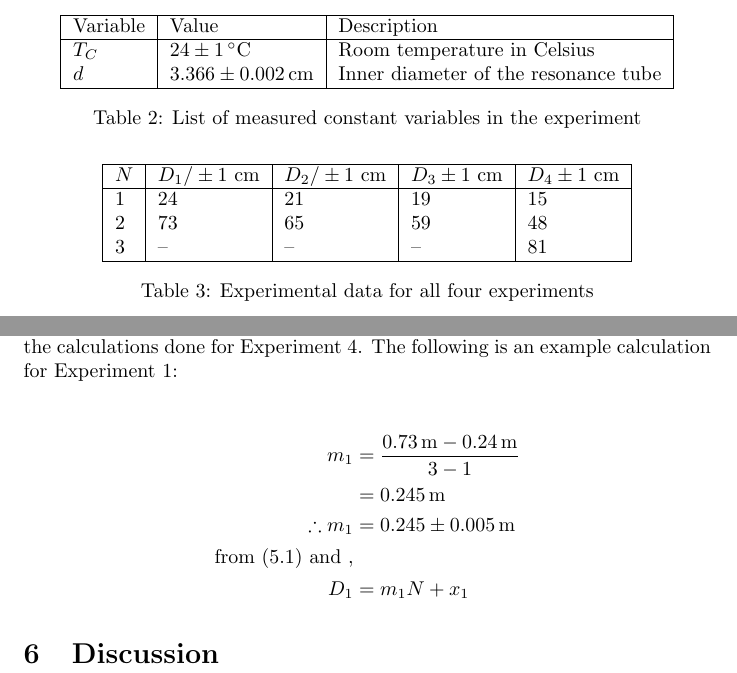
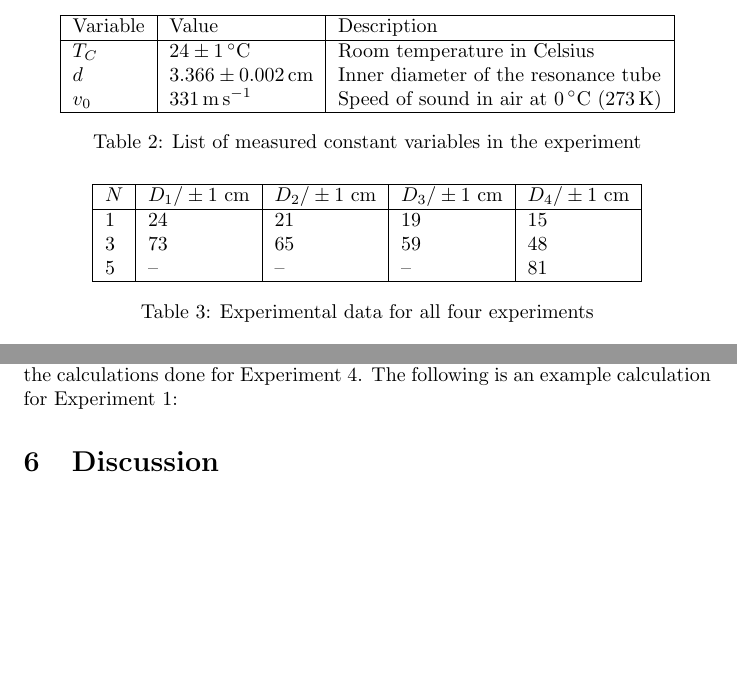
Before and after one commit to 3stantedja/physics-lab-report-7, a LaTeX document (report.tex): two parts of pages 3 and 5 of 5, joined at a grey line, cut so that both start at the same text, the shorter picture padded with empty space. Compiled offline with pdfLaTeX.

Commit message:
fix N values, added another variable

```diff
--- a/report.tex
+++ b/report.tex
@@ -100,6 +100,7 @@ After that, we repeated the above procedures for every tuning fork that was prov
     \hline
     \(T_C\)   & \SI{24(1)}{\celsius}        & {Room temperature in Celsius}\\
     \(d\)     & \SI{3.366(2)}{\centi\metre} & {Inner diameter of the resonance tube}\\
+    \(v_0\)   & \SI{331}{\metre\per\second} & {Speed of sound in air at \SI{0}{\celsius} (\SI{273}{\kelvin})}\\
     \hline
   \end{tabular}
   \caption{List of measured constant variables in the experiment}
@@ -110,11 +111,11 @@ After that, we repeated the above procedures for every tuning fork that was prov
   \centering
   \begin{tabular}{|l|l|l|l|l|}
     \hline
-    \(N\) & \(D_1 / \pm 1\) \si{cm} & \(D_2 / \pm 1\) \si{cm} & \(D_3 \pm 1\) \si{cm} & \(D_4 \pm 1\) \si{cm} \\
+    \(N\) & \(D_1 / \pm 1\) \si{cm} & \(D_2 / \pm 1\) \si{cm} & \(D_3 / \pm 1\) \si{cm} & \(D_4 / \pm 1\) \si{cm} \\
     \hline
     1  & 24  & 21  & 19  & 15 \\
-    2  & 73  & 65  & 59  & 48 \\
-    3  & --  & --  & --  & 81 \\
+    3  & 73  & 65  & 59  & 48 \\
+    5  & --  & --  & --  & 81 \\
     \hline
   \end{tabular}
   \caption{Experimental data for all four experiments}
@@ -178,17 +179,7 @@ By observation,
 
 For the rest of the experimental data (Experiment 1 to 3), we assume that the best-fit line goes through the two data points. The uncertainties for the values of \(\lambda\) and \(x\) can be assumed to be similar, if not identical, for all forks. Because of that, the calculations needed to determine \(m\) and \(x\) quite similar to the calculations done for Experiment 4. The following is an example calculation for Experiment 1:
 
-\begin{align*}
-  \begin{split}
-    m_1 &= \frac{\SI{0.73}{m} - \SI{0.24}{m}}{3 - 1} \\
-    &= \SI{0.245}{m} \\
-    \therefore m_1 &= \SI{0.245(5)}{m}
-  \end{split} \\
-  \text{from \eqref{eq:a1} and ,} \\
-  \begin{split}
-    D_1 &= m_1 N + x_1
-  \end{split}
-\end{align*}
+
 \section{Discussion}
 
 
```
Also changed, not shown: report.pdf.
